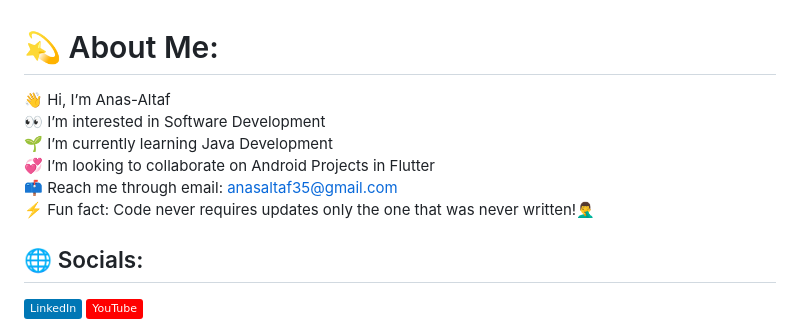
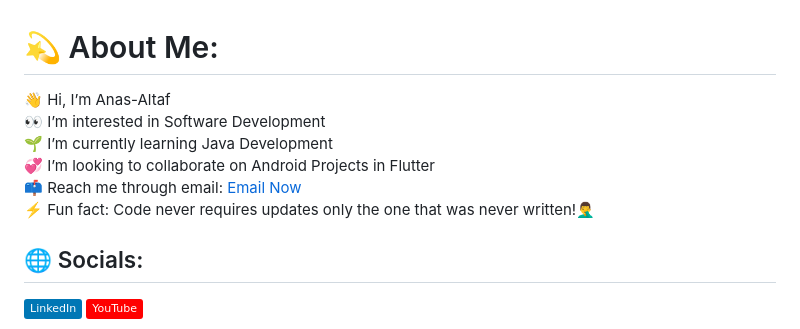
Before and after one commit to Anas-Altaf/Anas-Altaf, a Markdown page: README.md, the part around the change. Rendered like a GitHub page; badges without logos.

```diff
--- a/README.md
+++ b/README.md
@@ -1,5 +1,5 @@
 # 💫 About Me:
-👋 Hi, I’m Anas-Altaf<br>👀 I’m interested in Software Development<br>🌱 I’m currently learning Java Development<br>💞️ I’m looking to collaborate on Android Projects in Flutter<br>📫 Reach me through email: anasaltaf35@gmail.com<br>⚡ Fun fact: Code never requires updates only the one that was never written!🤦‍♂️
+👋 Hi, I’m Anas-Altaf<br>👀 I’m interested in Software Development<br>🌱 I’m currently learning Java Development<br>💞️ I’m looking to collaborate on Android Projects in Flutter<br>📫 Reach me through email: [Email Now](mailto:anasaltaf35@gmail.com)<br>⚡ Fun fact: Code never requires updates only the one that was never written!🤦‍♂️
 
 
 ## 🌐 Socials:
```
